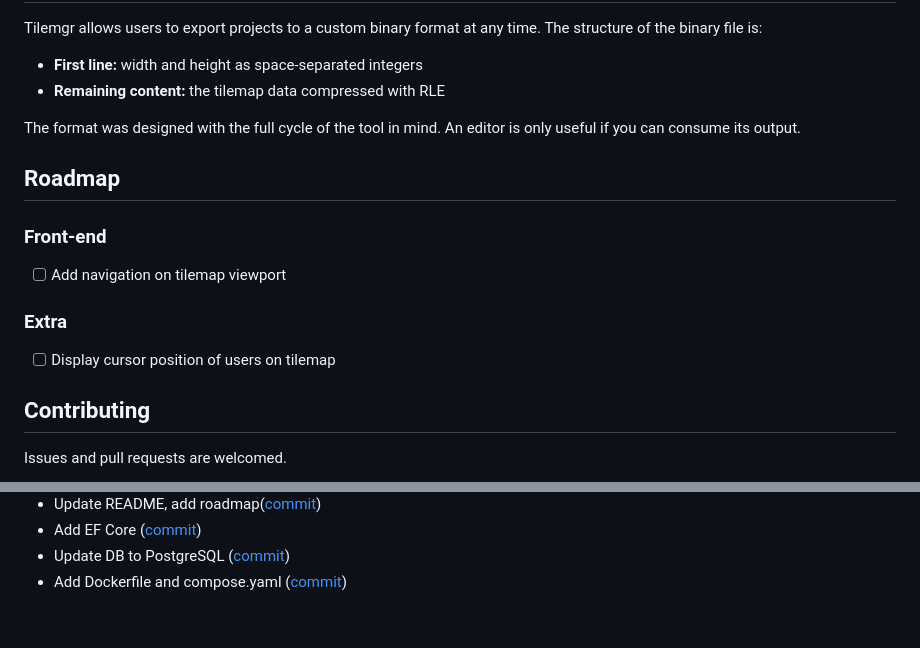
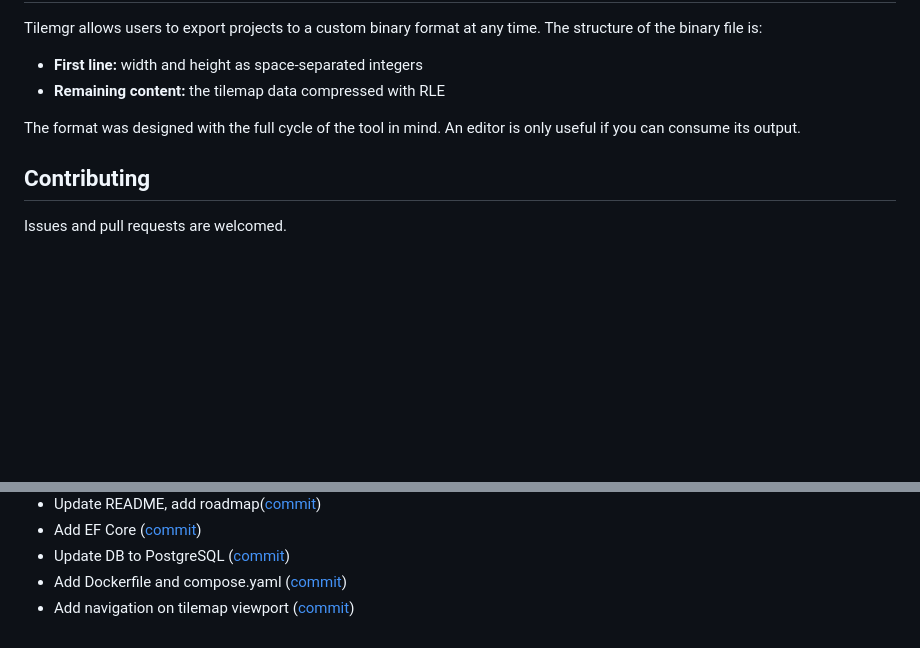
Before and after one commit to garipew/tilemgr, a Markdown page: README.md, 2 parts joined by grey strips. Rendered like a GitHub page; blank space fills up the shorter version.

Commit message:
update Changelog section

```diff
--- a/README.md
+++ b/README.md
@@ -52,15 +52,6 @@ Tilemgr allows users to export projects to a custom binary format at any time. T
 
 The format was designed with the full cycle of the tool in mind. An editor is only useful if you can consume its output.
 
-## Roadmap
-### Front-end
-
-- [ ] Add navigation on tilemap viewport
-
-### Extra
-
-- [ ] Display cursor position of users on tilemap
-
 ## Contributing
 
 Issues and pull requests are welcomed.
@@ -87,3 +78,4 @@ This project is licensed under MIT license.
 - Add EF Core ([commit](https://github.com/garipew/tilemgr/commit/4112eb6584e408a50b6049bdb7f4408d190e938c))
 - Update DB to PostgreSQL ([commit](https://github.com/garipew/tilemgr/commit/4b2d43e831ae45f7d0ee53d47aa98512dee00bdb))
 - Add Dockerfile and compose.yaml ([commit](https://github.com/garipew/tilemgr/commit/94a4708f15ea1cbb795ab2bf087a6a105676b608))
+- Add navigation on tilemap viewport ([commit](https://github.com/garipew/tilemgr/commit/b2dd009fe587099491bc114c67ef2d744d63fa80))
```
